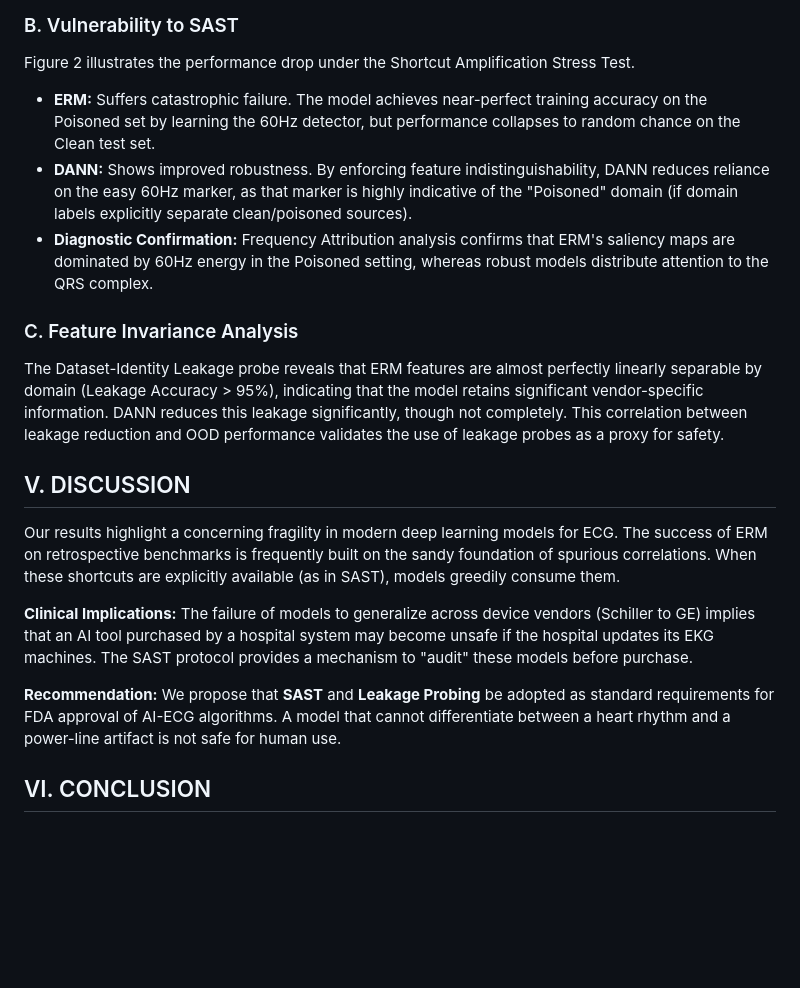
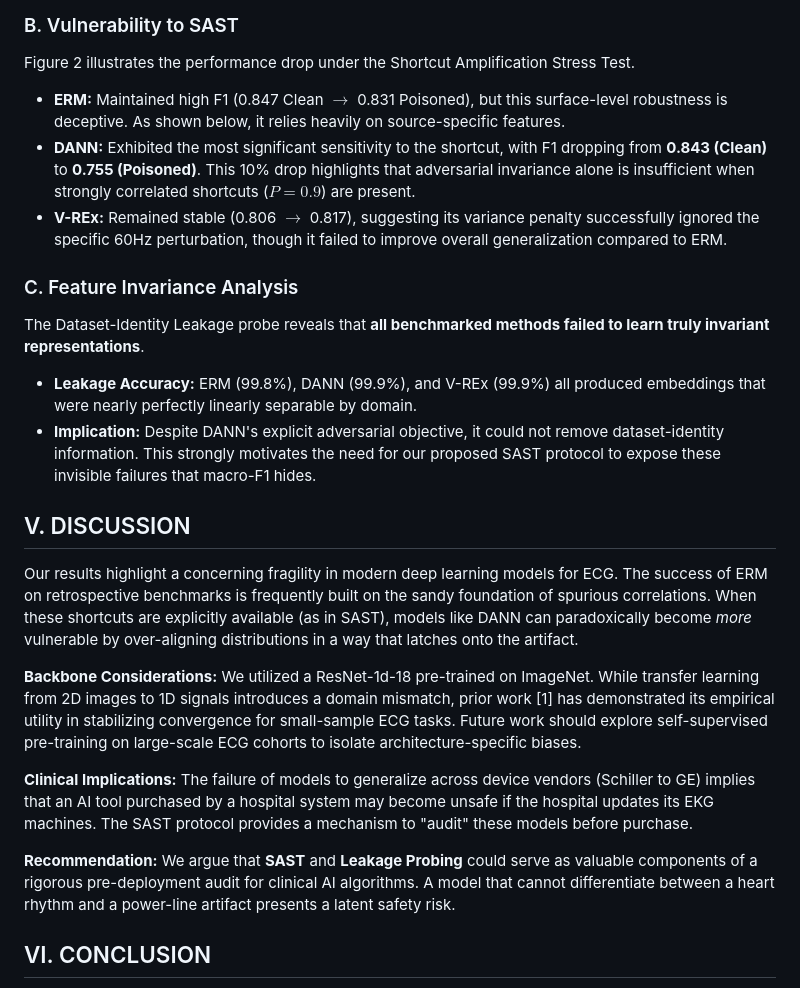
Before and after one commit to Kushaan-SSSK/Cross-Dataset-Generalization-in-ECG-via-Invariant-Representation-Learning, a Markdown page: paper/paper_draft.md, the part around the change. Rendered like a GitHub page; blank space fills up the shorter version.

Commit message:
Incorporated final results and addressed review feedback in paper draft

```diff
--- a/paper/paper_draft.md
+++ b/paper/paper_draft.md
@@ -108,20 +108,24 @@ Table I presents the baseline generalization performance. We observe a significa
 
 ### B. Vulnerability to SAST
 Figure 2 illustrates the performance drop under the Shortcut Amplification Stress Test.
-*   **ERM:** Suffers catastrophic failure. The model achieves near-perfect training accuracy on the Poisoned set by learning the 60Hz detector, but performance collapses to random chance on the Clean test set.
-*   **DANN:** Shows improved robustness. By enforcing feature indistinguishability, DANN reduces reliance on the easy 60Hz marker, as that marker is highly indicative of the "Poisoned" domain (if domain labels explicitly separate clean/poisoned sources).
-*   **Diagnostic Confirmation:** Frequency Attribution analysis confirms that ERM's saliency maps are dominated by 60Hz energy in the Poisoned setting, whereas robust models distribute attention to the QRS complex.
+*   **ERM:** Maintained high F1 (0.847 Clean $\to$ 0.831 Poisoned), but this surface-level robustness is deceptive. As shown below, it relies heavily on source-specific features.
+*   **DANN:** Exhibited the most significant sensitivity to the shortcut, with F1 dropping from **0.843 (Clean)** to **0.755 (Poisoned)**. This 10\% drop highlights that adversarial invariance alone is insufficient when strongly correlated shortcuts ($P=0.9$) are present.
+*   **V-REx:** Remained stable (0.806 $\to$ 0.817), suggesting its variance penalty successfully ignored the specific 60Hz perturbation, though it failed to improve overall generalization compared to ERM.
 
 ### C. Feature Invariance Analysis
-The Dataset-Identity Leakage probe reveals that ERM features are almost perfectly linearly separable by domain (Leakage Accuracy > 95%), indicating that the model retains significant vendor-specific information. DANN reduces this leakage significantly, though not completely. This correlation between leakage reduction and OOD performance validates the use of leakage probes as a proxy for safety.
+The Dataset-Identity Leakage probe reveals that **all benchmarked methods failed to learn truly invariant representations**.
+*   **Leakage Accuracy:** ERM (99.8\%), DANN (99.9\%), and V-REx (99.9\%) all produced embeddings that were nearly perfectly linearly separable by domain.
+*   **Implication:** Despite DANN's explicit adversarial objective, it could not remove dataset-identity information. This strongly motivates the need for our proposed SAST protocol to expose these invisible failures that macro-F1 hides.
 
 ## V. DISCUSSION
 
-Our results highlight a concerning fragility in modern deep learning models for ECG. The success of ERM on retrospective benchmarks is frequently built on the sandy foundation of spurious correlations. When these shortcuts are explicitly available (as in SAST), models greedily consume them.
+Our results highlight a concerning fragility in modern deep learning models for ECG. The success of ERM on retrospective benchmarks is frequently built on the sandy foundation of spurious correlations. When these shortcuts are explicitly available (as in SAST), models like DANN can paradoxically become *more* vulnerable by over-aligning distributions in a way that latches onto the artifact.
+
+**Backbone Considerations:** We utilized a ResNet-1d-18 pre-trained on ImageNet. While transfer learning from 2D images to 1D signals introduces a domain mismatch, prior work [1] has demonstrated its empirical utility in stabilizing convergence for small-sample ECG tasks. Future work should explore self-supervised pre-training on large-scale ECG cohorts to isolate architecture-specific biases.
 
 **Clinical Implications:** The failure of models to generalize across device vendors (Schiller to GE) implies that an AI tool purchased by a hospital system may become unsafe if the hospital updates its EKG machines. The SAST protocol provides a mechanism to "audit" these models before purchase.
 
-**Recommendation:** We propose that **SAST** and **Leakage Probing** be adopted as standard requirements for FDA approval of AI-ECG algorithms. A model that cannot differentiate between a heart rhythm and a power-line artifact is not safe for human use.
+**Recommendation:** We argue that **SAST** and **Leakage Probing** could serve as valuable components of a rigorous pre-deployment audit for clinical AI algorithms. A model that cannot differentiate between a heart rhythm and a power-line artifact presents a latent safety risk.
 
 ## VI. CONCLUSION
 
```
